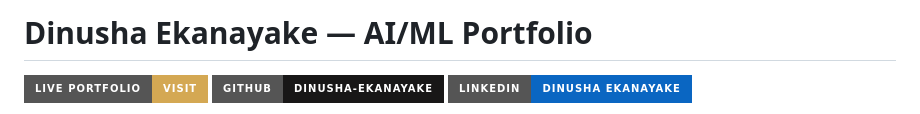
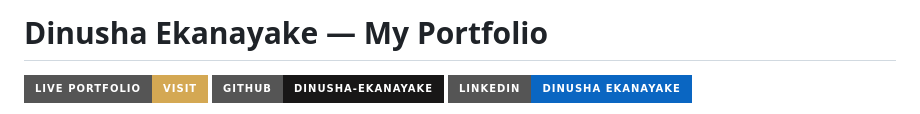
Before and after one commit to Dinusha-Ekanayake/Dinusha-Ekanayake.github.io, a Markdown page: README.md, the part around the change. Rendered like a GitHub page; badges without logos.

Commit message:
Update portfolio title in README.md

```diff
--- a/README.md
+++ b/README.md
@@ -1,4 +1,4 @@
-# Dinusha Ekanayake — AI/ML Portfolio
+# Dinusha Ekanayake — My Portfolio
 
 [![Live Portfolio](https://img.shields.io/badge/Live_Portfolio-Visit-D4A853?style=for-the-badge&logo=githubpages&logoColor=white)](https://dinusha-ekanayake.github.io)
 [![GitHub](https://img.shields.io/badge/GitHub-Dinusha--Ekanayake-181717?style=for-the-badge&logo=github)](https://github.com/Dinusha-Ekanayake)
```
